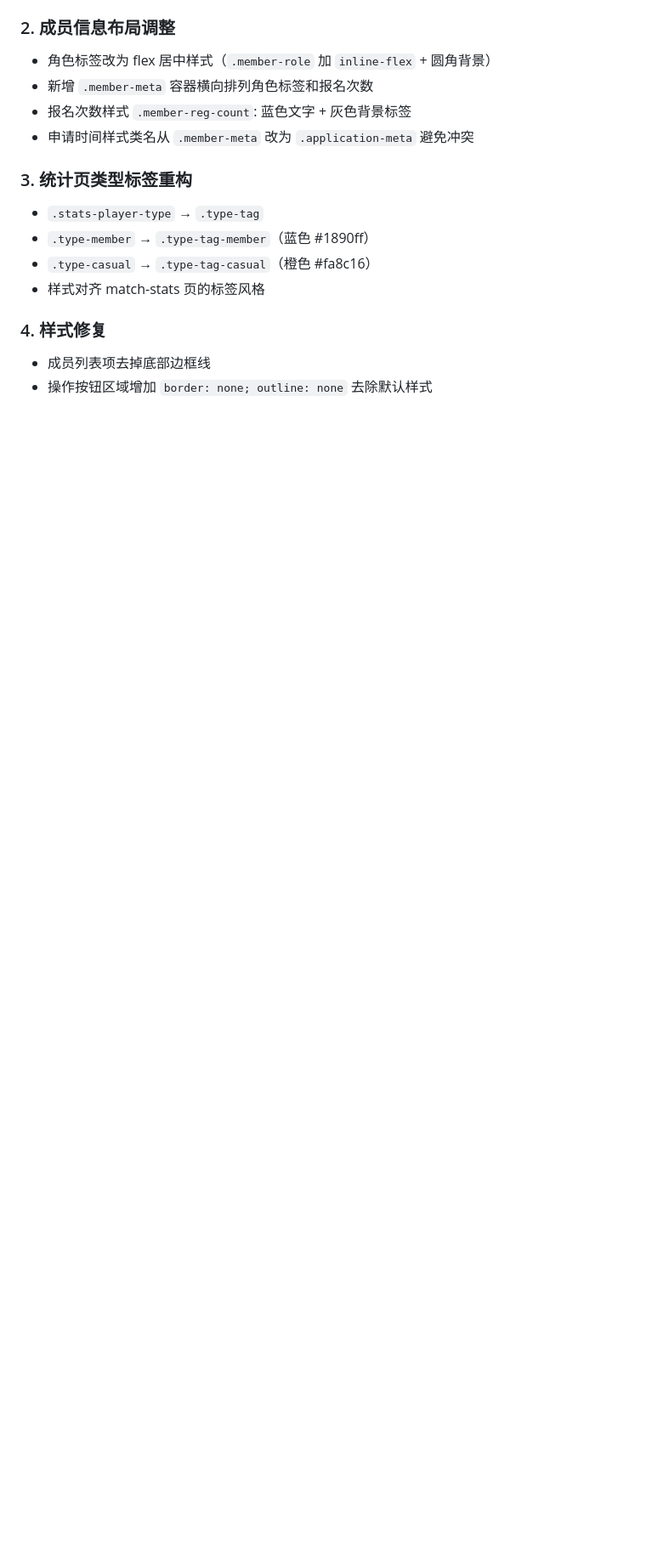
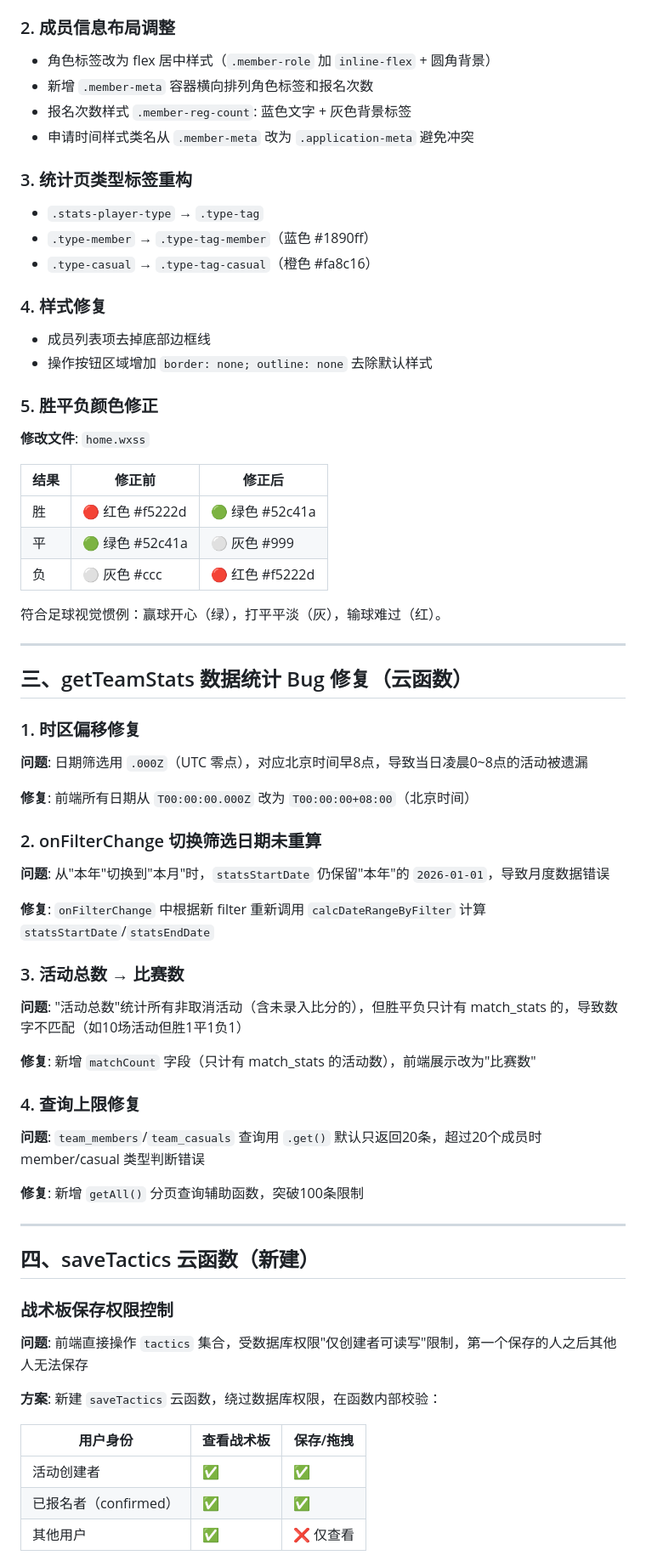
Before and after one commit to Neymarliqi/football-signup, a Markdown page: WorkBuddy/SoccerMatch/CHANGELOG-v3.0.2.md, the part around one of its changes. Shown at 85% size. GitHub-like rendering; blank space fills up the shorter version.

Commit message:
docs: v3.0.2更新日志完善

```diff
--- a/WorkBuddy/SoccerMatch/CHANGELOG-v3.0.2.md
+++ b/WorkBuddy/SoccerMatch/CHANGELOG-v3.0.2.md
@@ -82,9 +75,65 @@ player-info-cell (flex, align-items: center)
 - `.stats-player-type` → `.type-tag`
 - `.type-member` → `.type-tag-member`（蓝色 #1890ff）
 - `.type-casual` → `.type-tag-casual`（橙色 #fa8c16）
-- 样式对齐 match-stats 页的标签风格
 
 ### 4. 样式修复
 
 - 成员列表项去掉底部边框线
 - 操作按钮区域增加 `border: none; outline: none` 去除默认样式
+
+### 5. 胜平负颜色修正
+
+**修改文件**: `home.wxss`
+
+| 结果 | 修正前 | 修正后 |
+|------|--------|--------|
+| 胜 | 🔴 红色 #f5222d | 🟢 绿色 #52c41a |
+| 平 | 🟢 绿色 #52c41a | ⚪ 灰色 #999 |
+| 负 | ⚪ 灰色 #ccc | 🔴 红色 #f5222d |
+
+符合足球视觉惯例：赢球开心（绿），打平平淡（灰），输球难过（红）。
+
+---
+
+## 三、getTeamStats 数据统计 Bug 修复（云函数）
+
+### 1. 时区偏移修复
+
+**问题**: 日期筛选用 `.000Z`（UTC 零点），对应北京时间早8点，导致当日凌晨0~8点的活动被遗漏
+
+**修复**: 前端所有日期从 `T00:00:00.000Z` 改为 `T00:00:00+08:00`（北京时间）
+
+### 2. onFilterChange 切换筛选日期未重算
+
+**问题**: 从"本年"切换到"本月"时，`statsStartDate` 仍保留"本年"的 `2026-01-01`，导致月度数据错误
+
+**修复**: `onFilterChange` 中根据新 filter 重新调用 `calcDateRangeByFilter` 计算 `statsStartDate`/`statsEndDate`
+
+### 3. 活动总数 → 比赛数
+
+**问题**: "活动总数"统计所有非取消活动（含未录入比分的），但胜平负只计有 match_stats 的，导致数字不匹配（如10场活动但胜1平1负1）
+
+**修复**: 新增 `matchCount` 字段（只计有 match_stats 的活动数），前端展示改为"比赛数"
+
+### 4. 查询上限修复
+
+**问题**: `team_members`/`team_casuals` 查询用 `.get()` 默认只返回20条，超过20个成员时 member/casual 类型判断错误
+
+**修复**: 新增 `getAll()` 分页查询辅助函数，突破100条限制
+
+---
+
+## 四、saveTactics 云函数（新建）
+
+### 战术板保存权限控制
+
+**问题**: 前端直接操作 `tactics` 集合，受数据库权限"仅创建者可读写"限制，第一个保存的人之后其他人无法保存
+
+**方案**: 新建 `saveTactics` 云函数，绕过数据库权限，在函数内部校验：
+
+| 用户身份 | 查看战术板 | 保存/拖拽 |
+|----------|-----------|----------|
+| 活动创建者 | ✅ | ✅ |
+| 已报名者（confirmed） | ✅ | ✅ |
+| 其他用户 | ✅ | ❌ 仅查看 |
+
```
Also changed, not shown: other parts of WorkBuddy/SoccerMatch/CHANGELOG-v3.0.2.md (+17 -9 lines).
